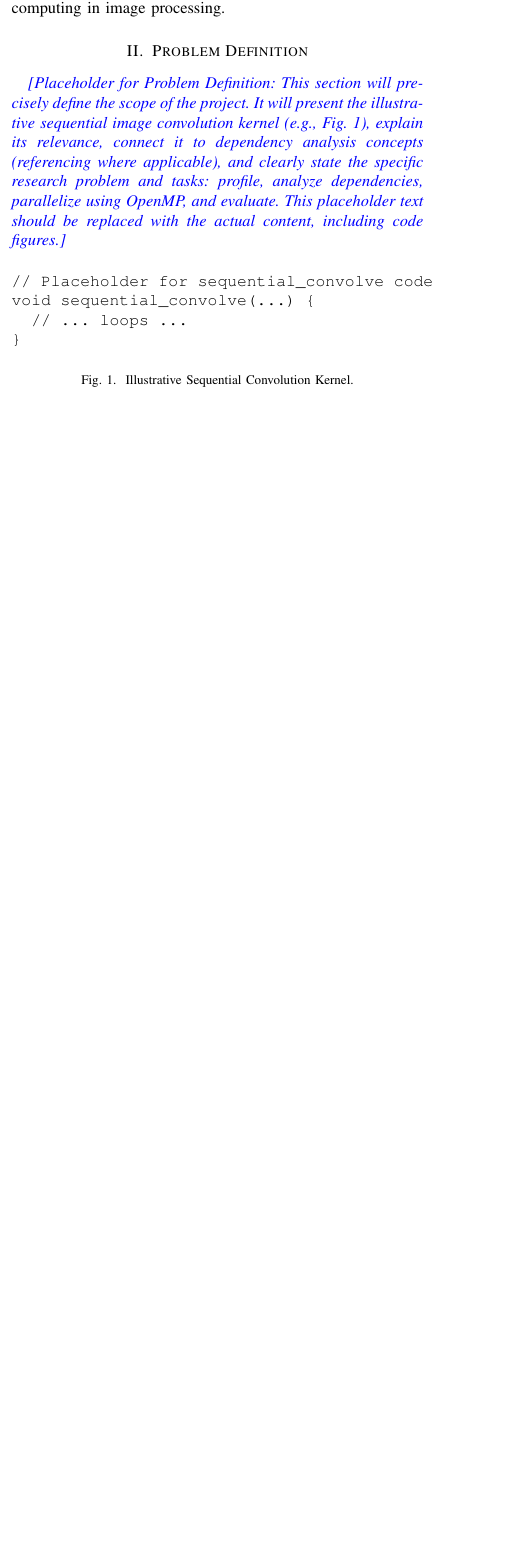
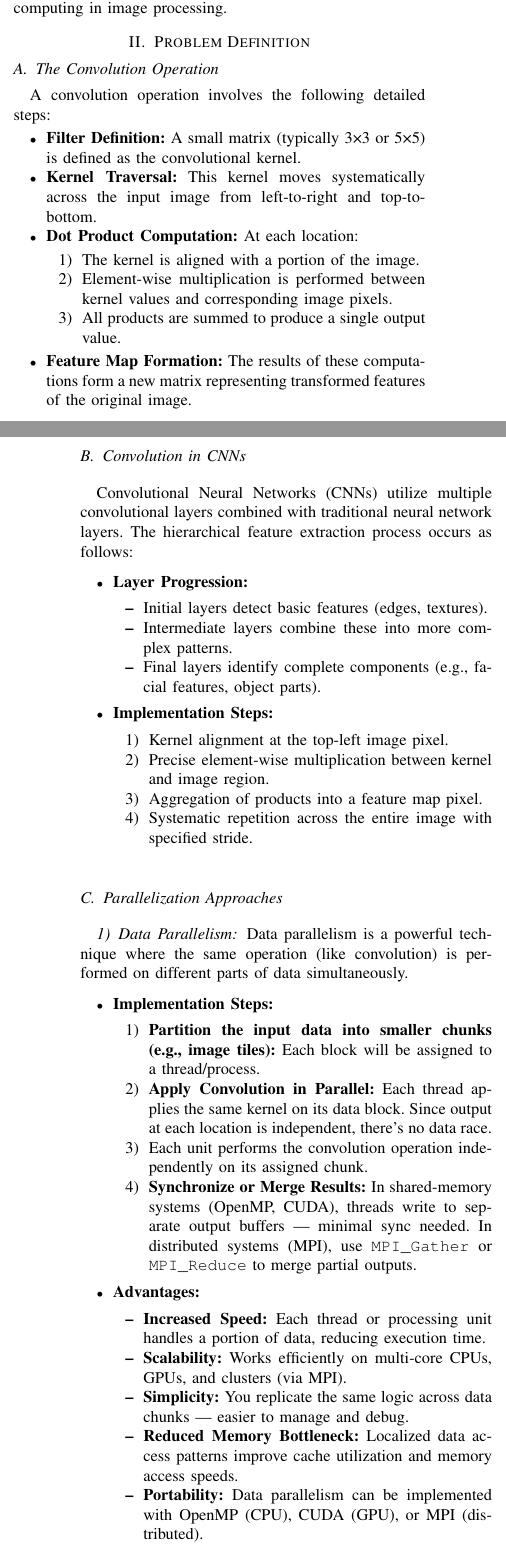
Before and after one commit to Belal0066/Convolution_Parallelization, a LaTeX paper (doc/proposal/Proposal_src.tex): part of one column of page 1 of 3 before the commit and two parts of the columns of pages 1 and 2 of 3 after it, the two joined at a grey line, cut so that both start at the same text, the shorter picture padded with empty space. Compiled offline with pdfLaTeX.

Commit message:
final_Proposal_src.tex

```diff
--- a/doc/proposal/Proposal_src.tex
+++ b/doc/proposal/Proposal_src.tex
@@ -94,29 +94,75 @@ This work aims to provide insights into the trade-offs and benefits of distribut
 contributing to the broader understanding of high-performance computing in image processing.
 
 
+
+
 % --- PROBLEM DEFINITION ---
 \section{Problem Definition}
-\textit{{\color{blue} % Optional color for visibility
-[Placeholder for Problem Definition: This section will precisely define the scope of the project. It will present the illustrative sequential image convolution kernel (e.g., Fig.~\ref{fig:seq_code}), explain its relevance, connect it to dependency analysis concepts (referencing where applicable), and clearly state the specific research problem and tasks: profile, analyze dependencies, parallelize using OpenMP, and evaluate. This placeholder text should be replaced with the actual content, including code figures.]
-}}
 
-% Example Figure (referenced above, keep or adapt)
-\begin{figure}[htbp]
-\begin{verbatim}
-// Placeholder for sequential_convolve code
-void sequential_convolve(...) {
-  // ... loops ...
-}
-\end{verbatim}
-\caption{Illustrative Sequential Convolution Kernel.}
-\label{fig:seq_code}
-\end{figure}
+\subsection{The Convolution Operation}
+A convolution operation involves the following detailed steps:
+
+\begin{itemize}
+    \item \textbf{Filter Definition:} A small matrix (typically 3×3 or 5×5) is defined as the convolutional kernel.
+    \item \textbf{Kernel Traversal:} This kernel moves systematically across the input image from left-to-right and top-to-bottom.
+    \item \textbf{Dot Product Computation:} At each location:
+    \begin{enumerate}
+        \item The kernel is aligned with a portion of the image.
+        \item Element-wise multiplication is performed between kernel values and corresponding image pixels.
+        \item All products are summed to produce a single output value.
+    \end{enumerate}
+    \item \textbf{Feature Map Formation:} The results of these computations form a new matrix representing transformed features of the original image.
+\end{itemize}
+
+\subsection{Convolution in CNNs}
+Convolutional Neural Networks (CNNs) utilize multiple convolutional layers combined with traditional neural network layers. The hierarchical feature extraction process occurs as follows:
+
+\begin{itemize}
+    \item \textbf{Layer Progression:}
+    \begin{itemize}
+        \item Initial layers detect basic features (edges, textures).
+        \item Intermediate layers combine these into more complex patterns.
+        \item Final layers identify complete components (e.g., facial features, object parts).
+    \end{itemize}
+    \item \textbf{Implementation Steps:}
+    \begin{enumerate}
+        \item Kernel alignment at the top-left image pixel.
+        \item Precise element-wise multiplication between kernel and image region.
+        \item Aggregation of products into a feature map pixel.
+        \item Systematic repetition across the entire image with specified stride.
+    \end{enumerate}
+\end{itemize}
+
+\subsection{Parallelization Approaches}
+\subsubsection{Data Parallelism}
+Data parallelism is a powerful technique where the same operation (like convolution) is performed on different parts of data simultaneously.
+
+\begin{itemize}
+    \item \textbf{Implementation Steps:}
+    \begin{enumerate}
+        \item \textbf{Partition the input data into smaller chunks (e.g., image tiles):} Each block will be assigned to a thread/process.
+        \item \textbf{Apply Convolution in Parallel:} Each thread applies the same kernel on its data block. Since output at each location is independent, there's no data race.
+        \item Each unit performs the convolution operation independently on its assigned chunk.
+        \item \textbf{Synchronize or Merge Results:} In shared-memory systems (OpenMP, CUDA), threads write to separate output buffers — minimal sync needed. In distributed systems (MPI), use \texttt{MPI\_Gather} or \texttt{MPI\_Reduce} to merge partial outputs.
+    \end{enumerate}
+    \item \textbf{Advantages:}
+    \begin{itemize}
+        \item \textbf{Increased Speed:} Each thread or processing unit handles a portion of data, reducing execution time.
+        \item \textbf{Scalability:} Works efficiently on multi-core CPUs, GPUs, and clusters (via MPI).
+        \item \textbf{Simplicity:} You replicate the same logic across data chunks — easier to manage and debug.
+        \item \textbf{Reduced Memory Bottleneck:} Localized data access patterns improve cache utilization and memory access speeds.
+        \item \textbf{Portability:} Data parallelism can be implemented with OpenMP (CPU), CUDA (GPU), or MPI (distributed).
+    \end{itemize}
+\end{itemize}
+
+
+
 
 
 % --- EVALUATION PLAN ---
 \section{Proposed Evaluation}
 
-\subsection{Hardware/Software Environment}
+\subsection{\textbf{Hardware/Software Environment}}
 
 \textbf{Hardware Platform.} The evaluation will be conducted on a system powered by an \textit{AMD Ryzen\texttrademark~9 5900HS} processor, featuring:
 \begin{itemize}
@@ -137,9 +183,10 @@ This configuration is well-suited for high-throughput parallel workloads, multi-
 
 
 
-\subsection{Benchmark Workloads}
+\subsection{\textbf{Benchmark Workloads}}
 
 Benchmark workloads are chosen based on key criteria: representativeness, scalability, memory/computation balance, reproducibility, and their suitability for multi-core evaluation. The goal is to probe both compute-bound and memory-bound behaviors across a range of image sizes and convolution configurations.
 
-\subsubsection{Synthetic 2D Convolutions}
+\subsubsection{\textbf{Synthetic 2D Convolutions}}
 
+To study the core computational kernel, we implement fixed-size 2D convolutions with square kernels over synthetic grayscale images \cite{Tousimojarad2017}.
@@ -180,6 +193,18 @@ All inputs are pseudo-random but deterministic to ensure reproducibility. Worklo
 
 
-\subsection{Measurement Methodology}
+\subsubsection{\textbf{Separable Filters}}
+
+To evaluate the effects of cache reuse and two-pass access patterns, we implement separable convolutions.
+
+
+
+\subsubsection{\textbf{End-to-End Image Processing Pipelines}}
+
+To simulate realistic usage scenarios, we implement a three-stage filter pipeline.
+
+
+
+\subsection{\textbf{Measurement Methodology}}
 
 To ensure accurate and reproducible performance results, our measurement methodology adheres to best practices drawn from recent literature on high-performance convolution and parallel computing \cite{Gawrych2023,  Rajput2013,  Yoon2012}.
 
```
Also changed, not shown: doc/proposal/Proposal_src.tex (48 more changed lines).
